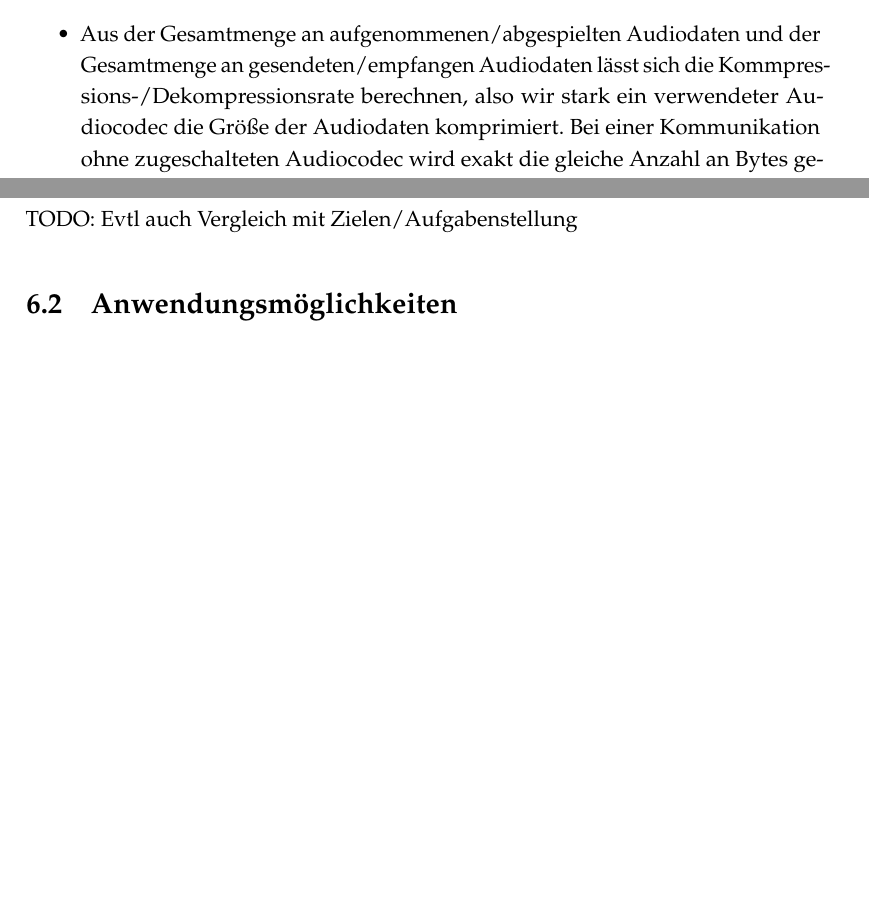
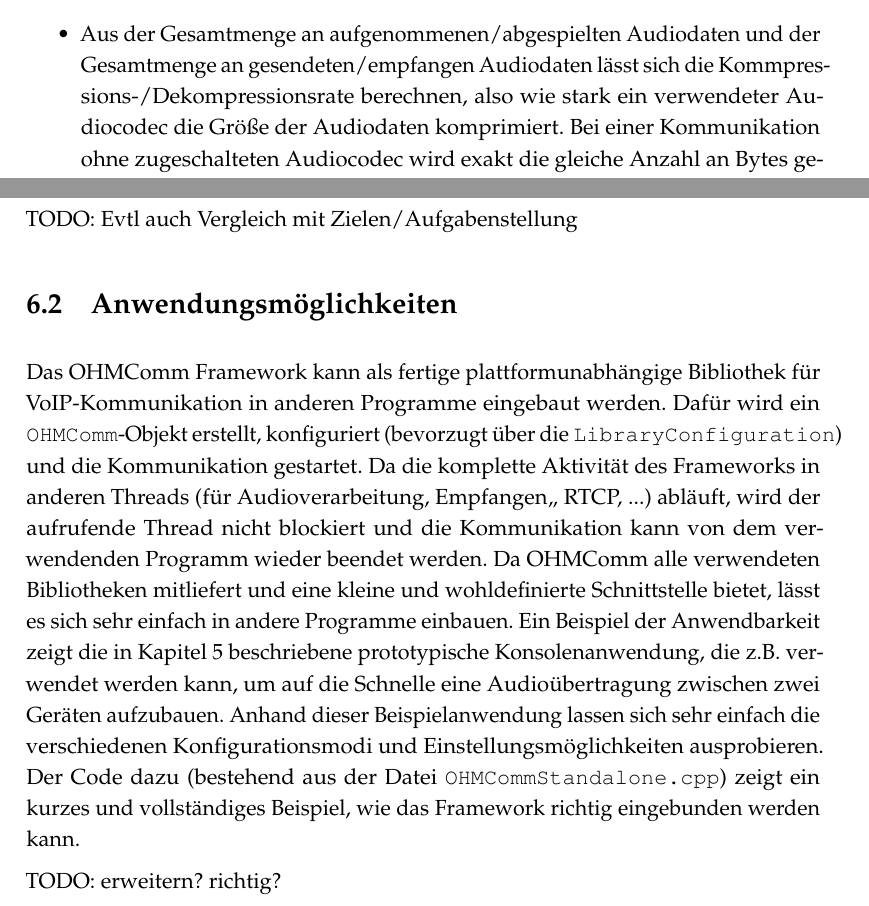
Before and after one commit to doe300/OHMComm, a LaTeX document (documents/Report/Report.tex, which reads documents/Report/includes/chapter3.tex, documents/Report/includes/chapter6.tex): two parts of pages 30 and 34 of 36, joined at a grey line, cut so that both start at the same text, the shorter picture padded with empty space. Compiled offline with pdfLaTeX.

Commit message:
Section "Anwendungsmoglichkeiten", draft

```diff
--- a/documents/Report/includes/chapter3.tex
+++ b/documents/Report/includes/chapter3.tex
@@ -244,6 +244,6 @@ Aus diesen gemessenen Werten werden beim Beenden des Frameworks verschiedene rel
 \item Die Gesamtzahl der aufgenommen und abgespielten Audiodaten (in Bytes) sowie Samples. Ebenso werden diese Werte durch die Gesamtlaufzeit der Kommunikation geteilt, um den Durchsatz der Soundkarte zu berechnen. An den Ergebnissen (vor allem an der Input- und Output-Samplerate) lässt sich erkennen, dass die Soundkarte sich nicht ganz an die vorher konfigurierte Samplerate hält, sondern leicht davon abweicht.
 \item Die Gesamtzahl der gesendeten und empfangenen Daten (in Bytes) sowie Pakete. Wie auch im vorherigen Punkt sind hier die Durchsatz-Raten von größerer Bedeutung als die Gesamtzahlen. So wird hier der Datendurchsatz für die gesendeten und empfangene Pakete ausgerechnet, also die wirklich benötigte Bandbreite in beide Richtungen. Ebenso werden die Bandbreiten der reinen Audiodaten und der prozentuale Overhead der RTP-Header ausgegeben. Der Header-Overhead ist abhängig von der Größe der Daten in einem RTP-Paket und liegt meist unter 5\%.
 \item Die Anzahl der verlorenen Pakete (also nicht empfangene Sequenznummern, siehe Abschnitt \ref{rtp}) sowie der maximale Füllstand der Jitter-Buffers. Anhand dieser Werte kann die Übertragungsqualität sowie die maximale Abspielverzögerung (der maximale \enquote{playout point}) abgelesen werden. Für beide Werte gilt, je kleiner der Wert, desto besser ist die Qualität der Übertragung.
-\item Aus der Gesamtmenge an aufgenommenen/abgespielten Audiodaten und der Gesamtmenge an gesendeten/empfangen Audiodaten lässt sich die Kommpres\-sions-/Dekompressionsrate berechnen, also wir stark ein verwendeter Audiocodec die Größe der Audiodaten komprimiert. Bei einer Kommunikation ohne zugeschalteten Audiocodec wird exakt die gleiche Anzahl an Bytes gesendet, die aufgenommen wird oder auch abgespielt, die empfangen wird, wodurch eine Kompression von 0\% angezeigt wird. Eine Verwendung des Opus-Codecs resultiert z.B. in einer Kompression von ca. 96\%, also werden nur 4\% der aufgenommen Audio-Bytes über das Netzwerk versendet und auch aus den empfangenen 4\% beim Entpacken wieder die volle Anzahl an Audiodaten wieder hergestellt. Daran kann man sehr gut die Bedeutung eines Audiocodecs für das Minimieren der benötigten Bandbreite erkennen.
+\item Aus der Gesamtmenge an aufgenommenen/abgespielten Audiodaten und der Gesamtmenge an gesendeten/empfangen Audiodaten lässt sich die Kommpres\-sions-/Dekompressionsrate berechnen, also wie stark ein verwendeter Audiocodec die Größe der Audiodaten komprimiert. Bei einer Kommunikation ohne zugeschalteten Audiocodec wird exakt die gleiche Anzahl an Bytes gesendet, die aufgenommen wird oder auch abgespielt, die empfangen wird, wodurch eine Kompression von 0\% angezeigt wird. Eine Verwendung des Opus-Codecs resultiert z.B. in einer Kompression von ca. 96\%, also werden nur 4\% der aufgenommen Audio-Bytes über das Netzwerk versendet und auch aus den empfangenen 4\% beim Entpacken wieder die volle Anzahl an Audiodaten wieder hergestellt. Daran kann man sehr gut die Bedeutung eines Audiocodecs für das Minimieren der benötigten Bandbreite erkennen.
 \item Die Laufzeiten der verschiedenen Audioprozessoren. Wenn das Messen der Ausführungszeiten der Verarbeitungskette aktiviert wird, wird für jeden verwendeten Audioprozessor die Gesamtausführungszeiten der Methoden zum Bearbeiten des Audio-Inputs und -Outputs angezeigt. Auch hier wird zusätzlich der interessantere Wert der Ausführungszeit pro Aufruf ausgegeben, an dem die sog. algorithmische Verzögerung eines einzelnen Prozessors und der ganzen Verarbeitungskette abgelesen werden kann. Wenn die algorithmische Verzögerung der gesamten Prozessorkette zu groß wird, bekommt die Soundkarte nicht rechtzeitig neue Audiodaten und es wird ein hörbares Knacken ausgegeben.
 \end{itemize}
--- a/documents/Report/includes/chapter6.tex
+++ b/documents/Report/includes/chapter6.tex
@@ -2,6 +2,10 @@
 \section{Projektergebnis}
 TODO: Evtl auch Vergleich mit Zielen/Aufgabenstellung
 \section{Anwendungsmöglichkeiten}
+Das OHMComm Framework kann als fertige plattformunabhängige Bibliothek für VoIP-Kommunikation in anderen Programme eingebaut werden. Dafür wird ein \texttt{OHMComm}-Objekt erstellt, konfiguriert (bevorzugt über die \texttt{LibraryConfiguration}) und die Kommunikation gestartet. Da die komplette Aktivität des Frameworks in anderen Threads (für Audioverarbeitung, Empfangen,, RTCP, ...) abläuft, wird der aufrufende Thread nicht blockiert und die Kommunikation kann von dem verwendenden Programm wieder beendet werden. Da OHMComm alle verwendeten Bibliotheken mitliefert und eine kleine und wohldefinierte Schnittstelle bietet, lässt es sich sehr einfach in andere Programme einbauen.
+Ein Beispiel der Anwendbarkeit zeigt die in Kapitel \ref{prototypProgram} beschriebene prototypische Konsolenanwendung, die z.B. verwendet werden kann, um auf die Schnelle eine Audioübertragung zwischen zwei Geräten aufzubauen. Anhand dieser Beispielanwendung lassen sich sehr einfach die verschiedenen Konfigurationsmodi und Einstellungsmöglichkeiten ausprobieren. Der Code dazu (bestehend aus der Datei \texttt{OHMCommStandalone.cpp}) zeigt ein kurzes und vollständiges Beispiel, wie das Framework richtig eingebunden werden kann.
+
+TODO: erweitern? richtig?
 \section{Erweiterungsmöglichkeiten}
 Aufgrund des modularen Aufbaus des kompletten Frameworks, lässt es sich sehr einfach erweitern. Vorgesehene Erweiterungen für das Framework gliedern sich in die folgenden Kategorien:
 \begin{description}
```
